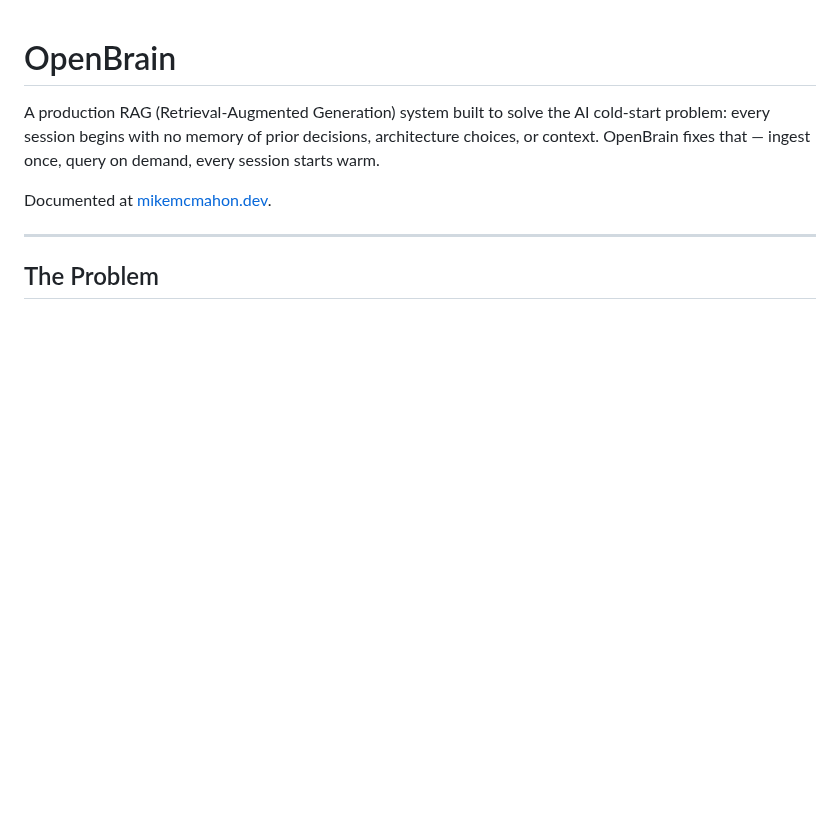
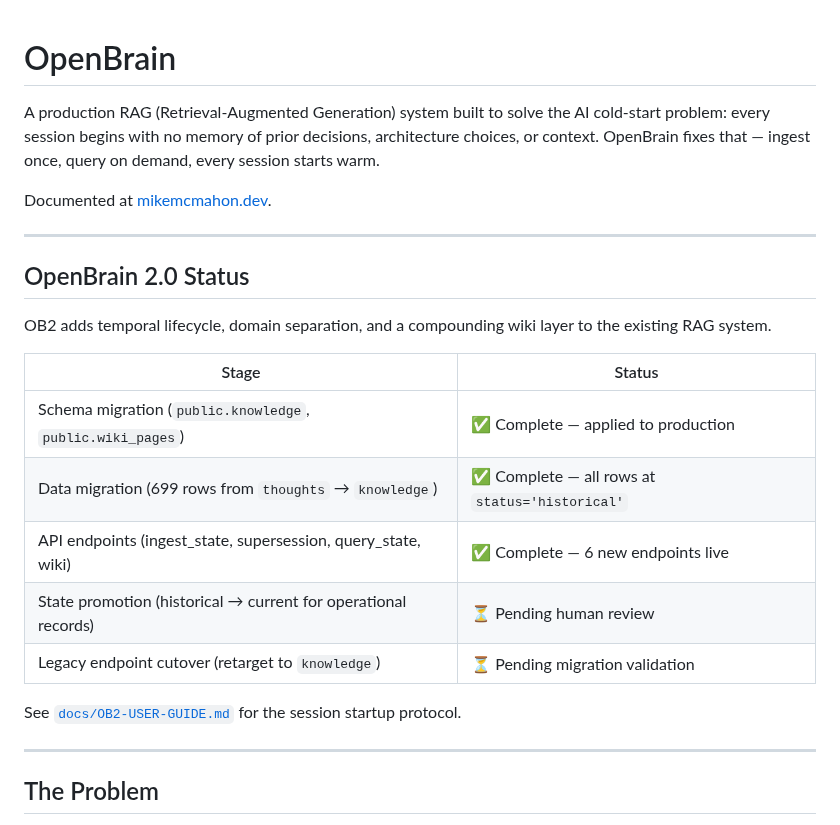
Before and after one commit to MikeMcMahon-dev/openbrain, a Markdown page: README.md, the part around the change. Drawn GitHub-style; blank space fills up the shorter version.

```diff
--- a/README.md
+++ b/README.md
@@ -3,6 +3,22 @@
 A production RAG (Retrieval-Augmented Generation) system built to solve the AI cold-start problem: every session begins with no memory of prior decisions, architecture choices, or context. OpenBrain fixes that — ingest once, query on demand, every session starts warm.
 
 Documented at [mikemcmahon.dev](https://mikemcmahon.dev).
+
+---
+
+## OpenBrain 2.0 Status
+
+OB2 adds temporal lifecycle, domain separation, and a compounding wiki layer to the existing RAG system.
+
+| Stage | Status |
+|---|---|
+| Schema migration (`public.knowledge`, `public.wiki_pages`) | ✅ Complete — applied to production |
+| Data migration (699 rows from `thoughts` → `knowledge`) | ✅ Complete — all rows at `status='historical'` |
+| API endpoints (ingest_state, supersession, query_state, wiki) | ✅ Complete — 6 new endpoints live |
+| State promotion (historical → current for operational records) | ⏳ Pending human review |
+| Legacy endpoint cutover (retarget to `knowledge`) | ⏳ Pending migration validation |
+
+See [`docs/OB2-USER-GUIDE.md`](docs/OB2-USER-GUIDE.md) for the session startup protocol.
 
 ---
 
```
Also changed, not shown: docs/OB2-USER-GUIDE.md (added, +181 -0 lines).
